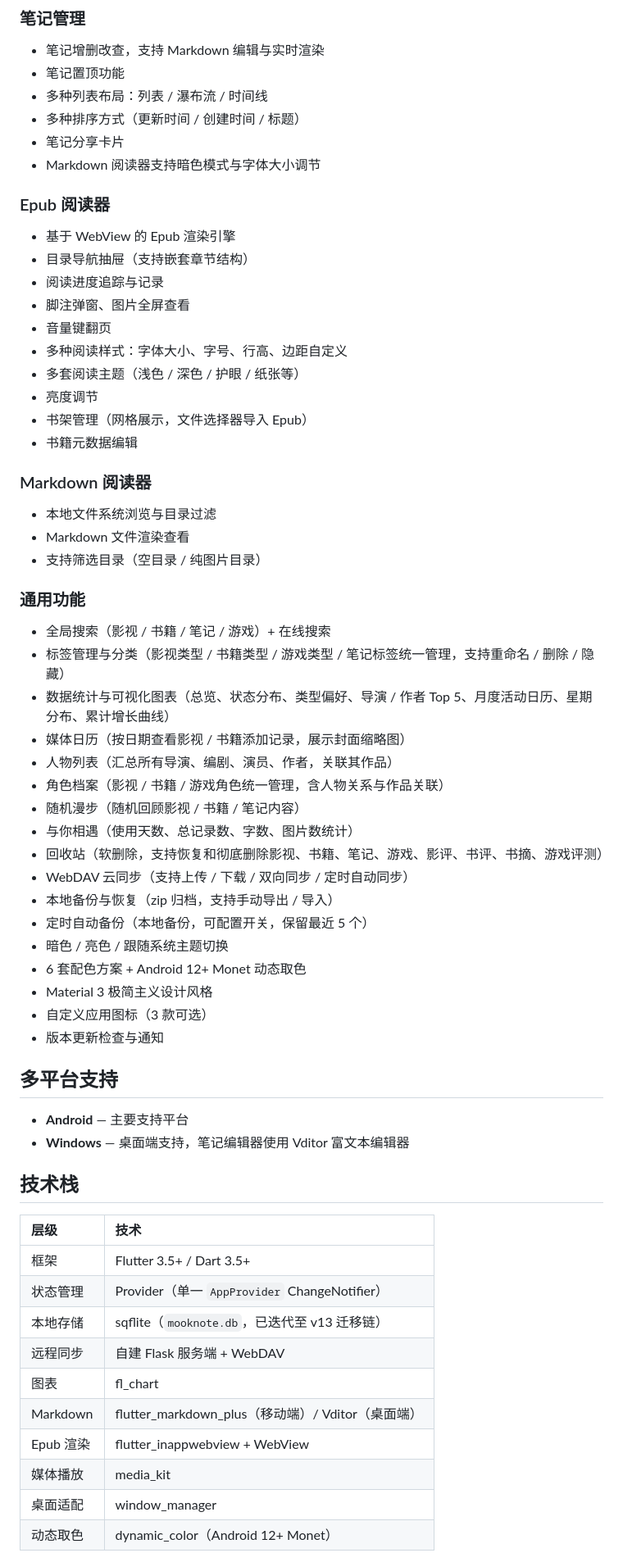
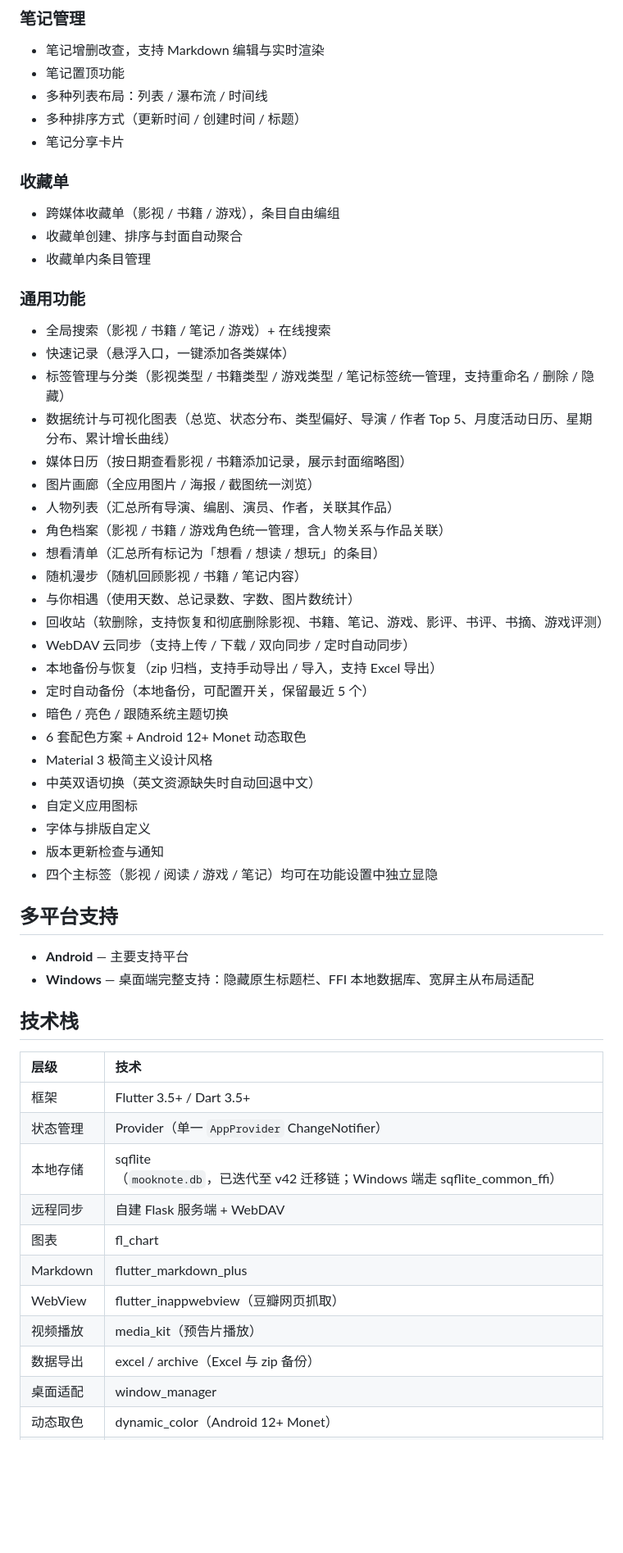
Before and after one commit to dellevin/mooknote, a Markdown page: README.md, the part around one of its changes. Shown at 82% size. Rendered like a GitHub page; blank space fills up the shorter version.

Commit message:
更新readme

```diff
--- a/README.md
+++ b/README.md
@@ -60,51 +59,43 @@
 - 多种列表布局：列表 / 瀑布流 / 时间线
 - 多种排序方式（更新时间 / 创建时间 / 标题）
 - 笔记分享卡片
-- Markdown 阅读器支持暗色模式与字体大小调节
 
-### Epub 阅读器
+### 收藏单
 
-- 基于 WebView 的 Epub 渲染引擎
-- 目录导航抽屉（支持嵌套章节结构）
-- 阅读进度追踪与记录
-- 脚注弹窗、图片全屏查看
-- 音量键翻页
-- 多种阅读样式：字体大小、字号、行高、边距自定义
-- 多套阅读主题（浅色 / 深色 / 护眼 / 纸张等）
-- 亮度调节
-- 书架管理（网格展示，文件选择器导入 Epub）
-- 书籍元数据编辑
-
-### Markdown 阅读器
-
-- 本地文件系统浏览与目录过滤
-- Markdown 文件渲染查看
-- 支持筛选目录（空目录 / 纯图片目录）
+- 跨媒体收藏单（影视 / 书籍 / 游戏），条目自由编组
+- 收藏单创建、排序与封面自动聚合
+- 收藏单内条目管理
 
 ### 通用功能
 
 - 全局搜索（影视 / 书籍 / 笔记 / 游戏）+ 在线搜索
+- 快速记录（悬浮入口，一键添加各类媒体）
 - 标签管理与分类（影视类型 / 书籍类型 / 游戏类型 / 笔记标签统一管理，支持重命名 / 删除 / 隐藏）
 - 数据统计与可视化图表（总览、状态分布、类型偏好、导演 / 作者 Top 5、月度活动日历、星期分布、累计增长曲线）
 - 媒体日历（按日期查看影视 / 书籍添加记录，展示封面缩略图）
+- 图片画廊（全应用图片 / 海报 / 截图统一浏览）
 - 人物列表（汇总所有导演、编剧、演员、作者，关联其作品）
 - 角色档案（影视 / 书籍 / 游戏角色统一管理，含人物关系与作品关联）
+- 想看清单（汇总所有标记为「想看 / 想读 / 想玩」的条目）
 - 随机漫步（随机回顾影视 / 书籍 / 笔记内容）
 - 与你相遇（使用天数、总记录数、字数、图片数统计）
 - 回收站（软删除，支持恢复和彻底删除影视、书籍、笔记、游戏、影评、书评、书摘、游戏评测）
 - WebDAV 云同步（支持上传 / 下载 / 双向同步 / 定时自动同步）
-- 本地备份与恢复（zip 归档，支持手动导出 / 导入）
+- 本地备份与恢复（zip 归档，支持手动导出 / 导入，支持 Excel 导出）
 - 定时自动备份（本地备份，可配置开关，保留最近 5 个）
 - 暗色 / 亮色 / 跟随系统主题切换
 - 6 套配色方案 + Android 12+ Monet 动态取色
 - Material 3 极简主义设计风格
-- 自定义应用图标（3 款可选）
+- 中英双语切换（英文资源缺失时自动回退中文）
+- 自定义应用图标
+- 字体与排版自定义
 - 版本更新检查与通知
+- 四个主标签（影视 / 阅读 / 游戏 / 笔记）均可在功能设置中独立显隐
 
 ## 多平台支持
 
 - **Android** — 主要支持平台
-- **Windows** — 桌面端支持，笔记编辑器使用 Vditor 富文本编辑器
+- **Windows** — 桌面端完整支持：隐藏原生标题栏、FFI 本地数据库、宽屏主从布局适配
 
 ## 技术栈
 
@@ -112,11 +103,12 @@
 | :--- | :--- |
 | 框架 | Flutter 3.5+ / Dart 3.5+ |
 | 状态管理 | Provider（单一 `AppProvider` ChangeNotifier） |
-| 本地存储 | sqflite（`mooknote.db`，已迭代至 v13 迁移链） |
+| 本地存储 | sqflite（`mooknote.db`，已迭代至 v42 迁移链；Windows 端走 sqflite_common_ffi） |
 | 远程同步 | 自建 Flask 服务端 + WebDAV |
 | 图表 | fl_chart |
-| Markdown | flutter_markdown_plus（移动端）/ Vditor（桌面端） |
-| Epub 渲染 | flutter_inappwebview + WebView |
-| 媒体播放 | media_kit |
+| Markdown | flutter_markdown_plus |
+| WebView | flutter_inappwebview（豆瓣网页抓取） |
+| 视频播放 | media_kit（预告片播放） |
+| 数据导出 | excel / archive（Excel 与 zip 备份） |
 | 桌面适配 | window_manager |
 | 动态取色 | dynamic_color（Android 12+ Monet） |
```
Also changed, not shown: other parts of README.md (+21 -6 lines).
